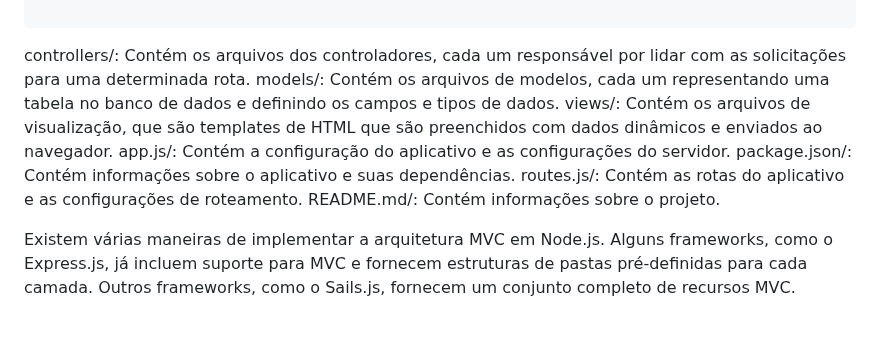
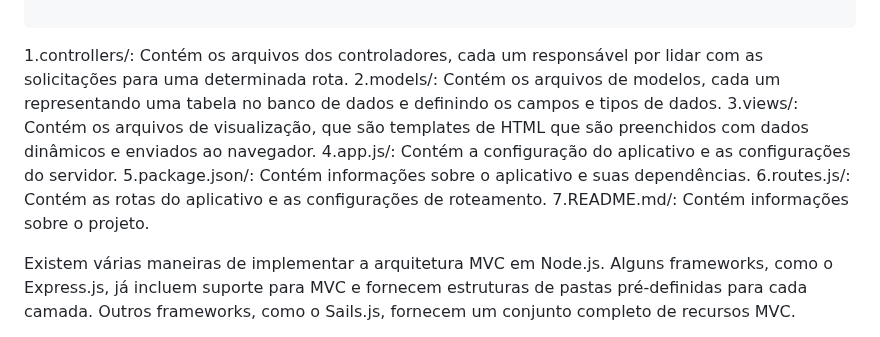
Before and after one commit to PEPSON09854/Meus-conhecimentos-em-node-js, a Markdown page: README.md, the part around the change. GitHub-like rendering.

`````diff
--- a/README.md
+++ b/README.md
@@ -482,13 +482,13 @@ myapp/
 
 ````
 
-   controllers/: Contém os arquivos dos controladores, cada um responsável por lidar com as solicitações para uma determinada rota.
-   models/: Contém os arquivos de modelos, cada um representando uma tabela no banco de dados e definindo os campos e tipos de dados.
-   views/: Contém os arquivos de visualização, que são templates de HTML que são preenchidos com dados dinâmicos e enviados ao navegador.
-   app.js/: Contém a configuração do aplicativo e as configurações do servidor.
-   package.json/: Contém informações sobre o aplicativo e suas dependências.
-   routes.js/: Contém as rotas do aplicativo e as configurações de roteamento.
-   README.md/: Contém informações sobre o projeto.
+   1.controllers/: Contém os arquivos dos controladores, cada um responsável por lidar com as solicitações para uma determinada rota.
+   2.models/: Contém os arquivos de modelos, cada um representando uma tabela no banco de dados e definindo os campos e tipos de dados.
+   3.views/: Contém os arquivos de visualização, que são templates de HTML que são preenchidos com dados dinâmicos e enviados ao navegador.
+   4.app.js/: Contém a configuração do aplicativo e as configurações do servidor.
+   5.package.json/: Contém informações sobre o aplicativo e suas dependências.
+   6.routes.js/: Contém as rotas do aplicativo e as configurações de roteamento.
+   7.README.md/: Contém informações sobre o projeto.
 
 
 Existem várias maneiras de implementar a arquitetura MVC em Node.js. Alguns frameworks, como o Express.js, já incluem suporte para MVC e fornecem estruturas de pastas pré-definidas para cada camada. Outros frameworks, como o Sails.js, fornecem um conjunto completo de recursos MVC.
`````
